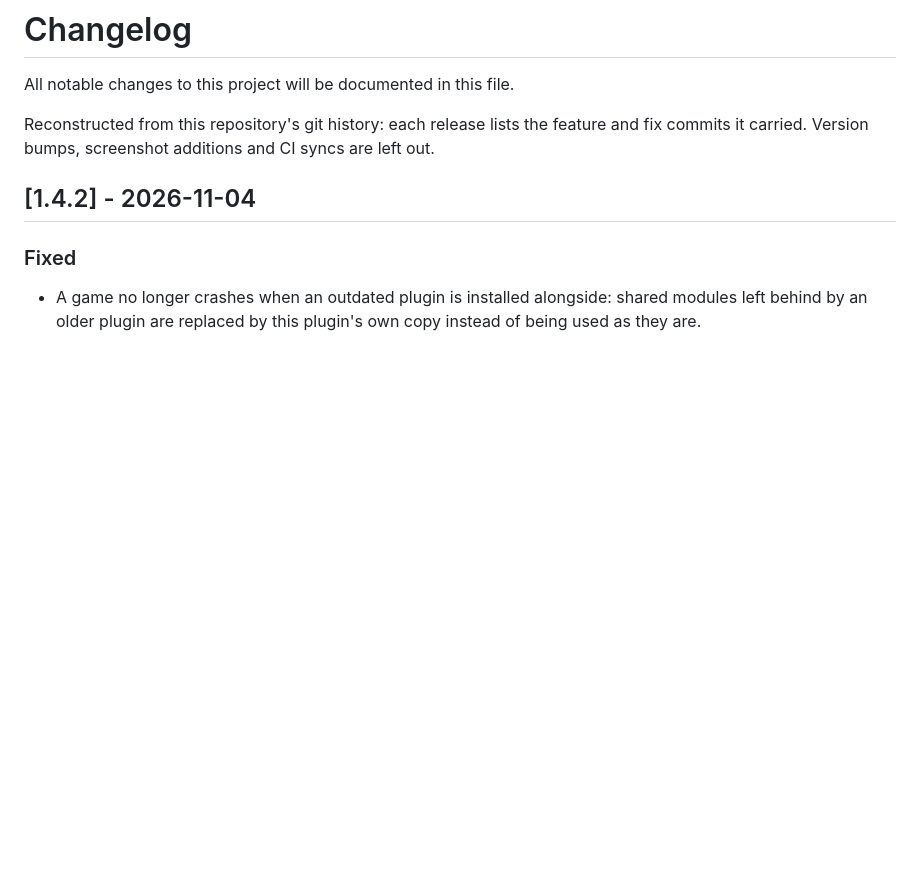
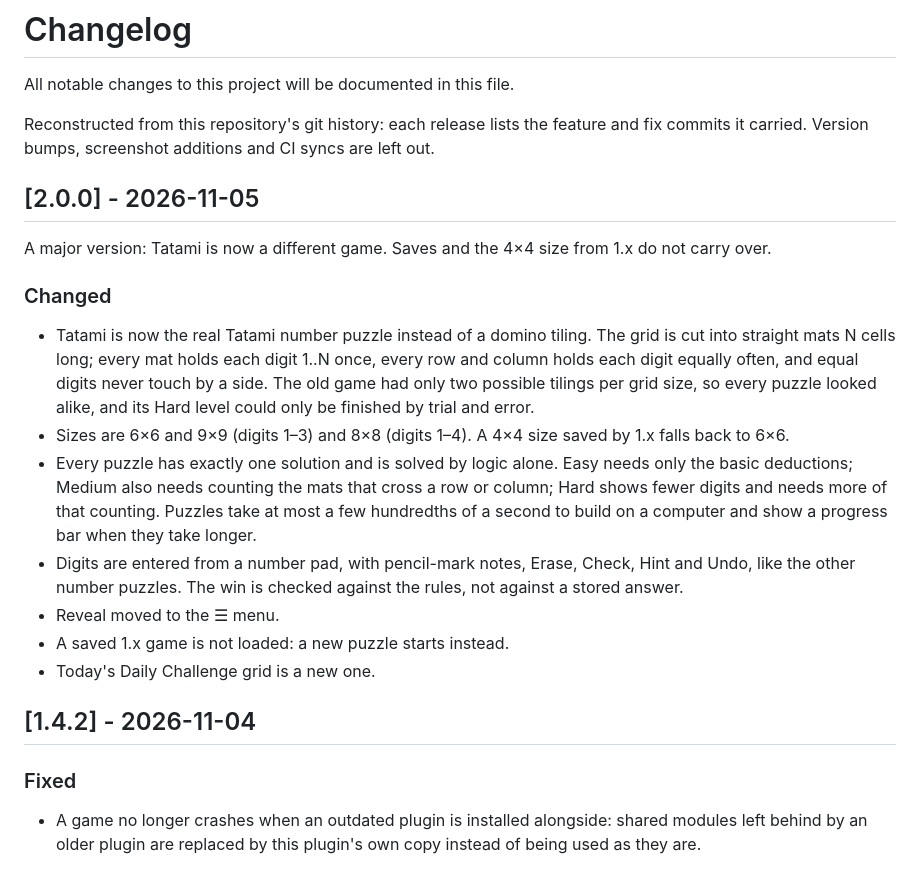
Before and after one commit to t2ym5u/tatami.koplugin, a Markdown page: CHANGELOG.md, the part around the change. GitHub-like rendering; blank space fills up the shorter version.

```diff
--- a/CHANGELOG.md
+++ b/CHANGELOG.md
@@ -5,6 +5,32 @@ All notable changes to this project will be documented in this file.
 Reconstructed from this repository's git history: each release lists the
 feature and fix commits it carried. Version bumps, screenshot additions
 and CI syncs are left out.
+
+## [2.0.0] - 2026-11-05
+
+A major version: Tatami is now a different game. Saves and the 4×4 size
+from 1.x do not carry over.
+
+### Changed
+- Tatami is now the real Tatami number puzzle instead of a domino tiling.
+  The grid is cut into straight mats N cells long; every mat holds each
+  digit 1..N once, every row and column holds each digit equally often,
+  and equal digits never touch by a side. The old game had only two
+  possible tilings per grid size, so every puzzle looked alike, and its
+  Hard level could only be finished by trial and error.
+- Sizes are 6×6 and 9×9 (digits 1–3) and 8×8 (digits 1–4). A 4×4 size
+  saved by 1.x falls back to 6×6.
+- Every puzzle has exactly one solution and is solved by logic alone.
+  Easy needs only the basic deductions; Medium also needs counting the
+  mats that cross a row or column; Hard shows fewer digits and needs more
+  of that counting. Puzzles take at most a few hundredths of a second to
+  build on a computer and show a progress bar when they take longer.
+- Digits are entered from a number pad, with pencil-mark notes, Erase,
+  Check, Hint and Undo, like the other number puzzles. The win is checked
+  against the rules, not against a stored answer.
+- Reveal moved to the ☰ menu.
+- A saved 1.x game is not loaded: a new puzzle starts instead.
+- Today's Daily Challenge grid is a new one.
 
 ## [1.4.2] - 2026-11-04
 
```
Also changed, not shown: README.md (+47 -10 lines), images/tatami.png, 6 other files.
